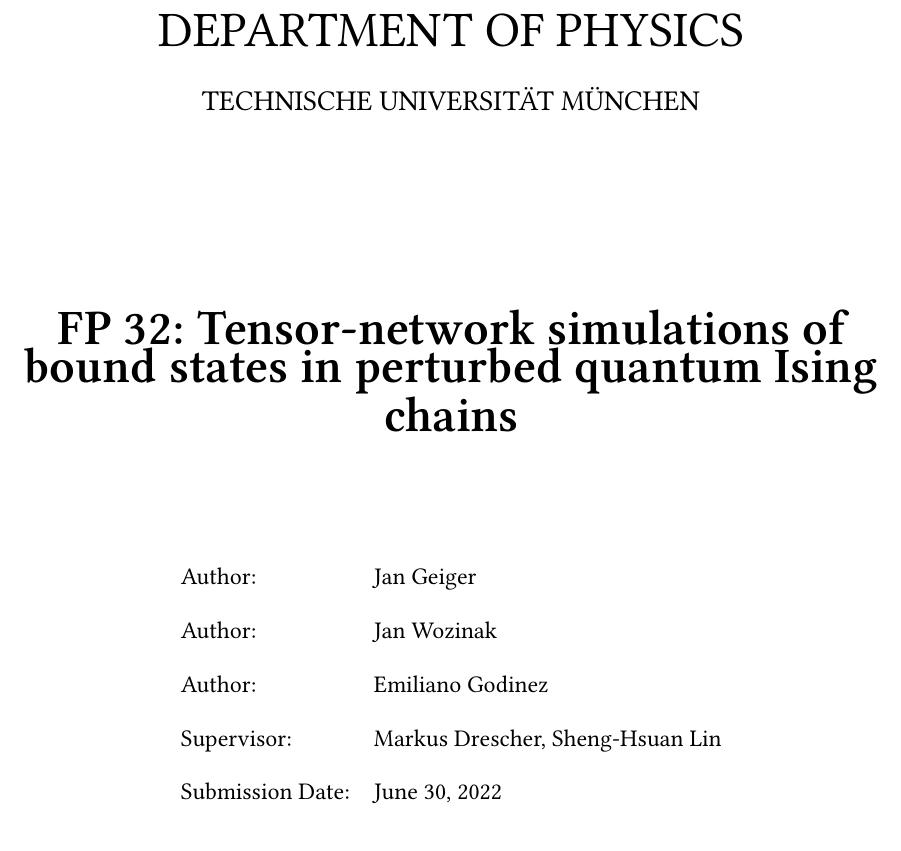
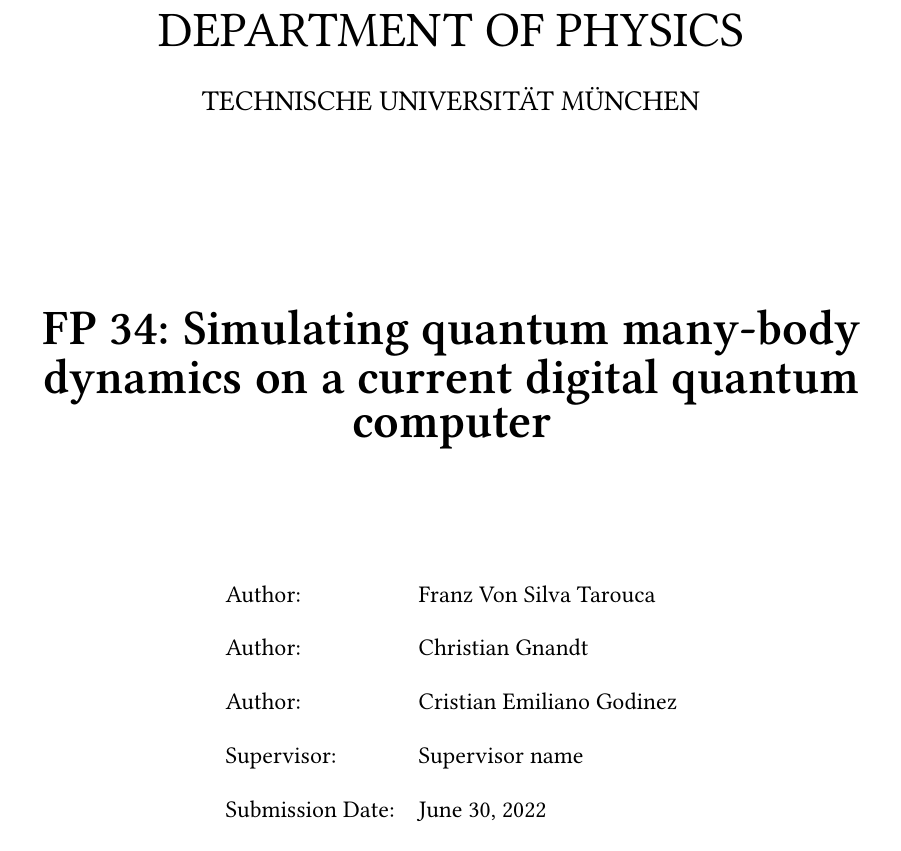
Before and after one commit to EmilianoG-byte/Quantum-ManyBody-Cirq, a LaTeX thesis (tex/FP32.tex, which reads tex/titlepage.tex): part of page 1 of 19, cut so that both start at the same text. Compiled offline with pdfLaTeX.

Commit message:
changing title

```diff
--- a/tex/titlepage.tex
+++ b/tex/titlepage.tex
@@ -1,2 +1,5 @@
 
-\newcommand{\getTitle}{FP 32: Tensor-network simulations of bound states in perturbed quantum Ising chains}
+\newcommand{\getTitle}{FP 34: Simulating quantum many-body dynamics on a current digital quantum computer}
+\newcommand{\getAuthor}{Franz Von Silva Tarouca}
+\newcommand{\getAuthorI}{Christian Gnandt}
+\newcommand{\getAuthorII}{Cristian Emiliano Godinez}
```
Also changed, not shown: tex/FP32.pdf, tex/titlepage.tex (5 more changed lines), 4 other files.
